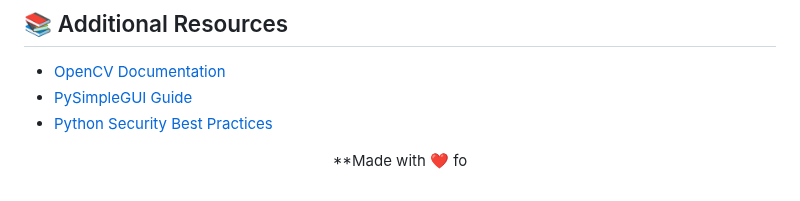
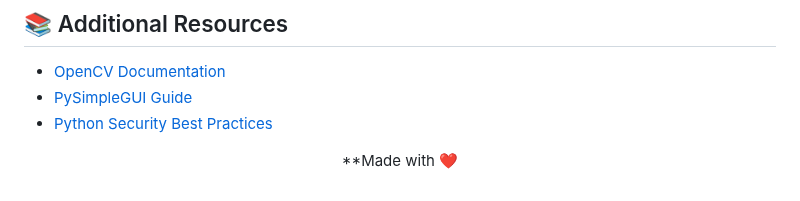
Before and after one commit to VedaShivayogi/Healthcare-Face-Recognition-Login-System, a Markdown page: README.md, the part around the change. GitHub-like rendering.

Commit message:
Fix README formatting for love symbol

```diff
--- a/README.md
+++ b/README.md
@@ -465,4 +465,4 @@ A: Ad
 
 <div align="center">
 
-**Made with ❤️ fo
+**Made with ❤️
```
